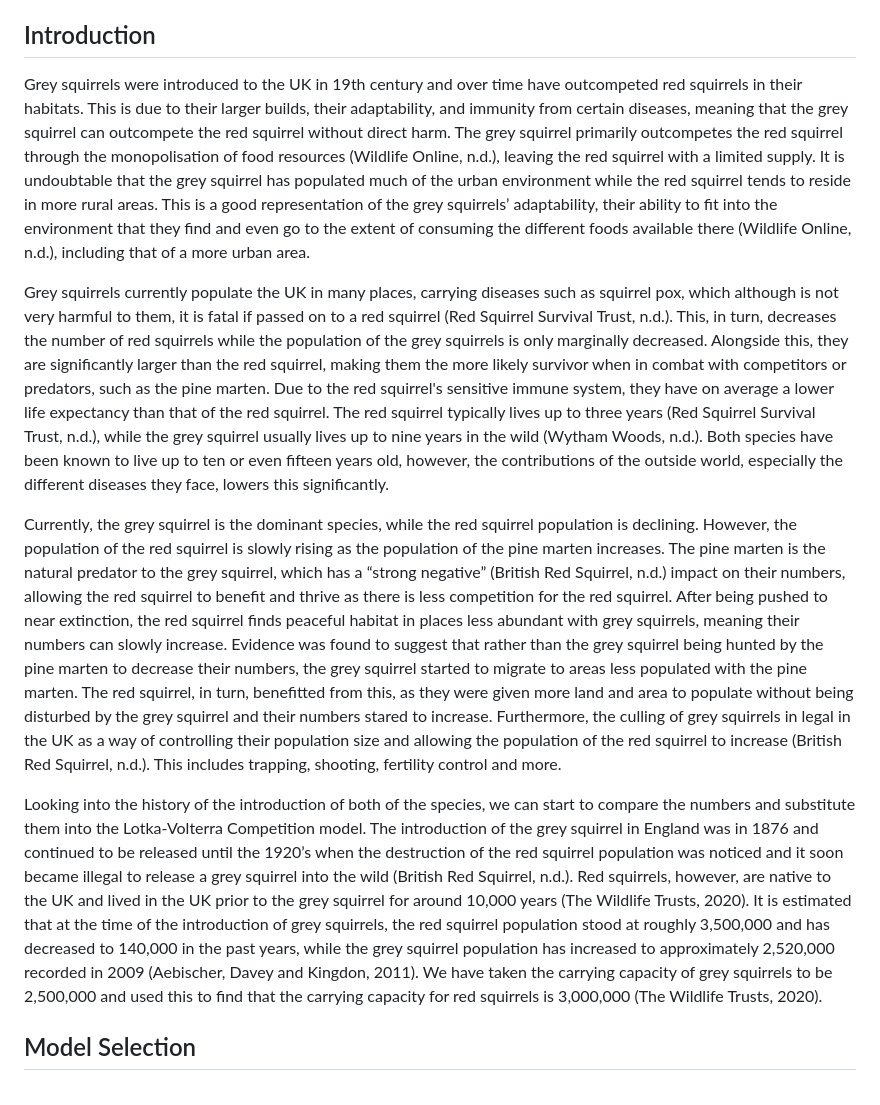
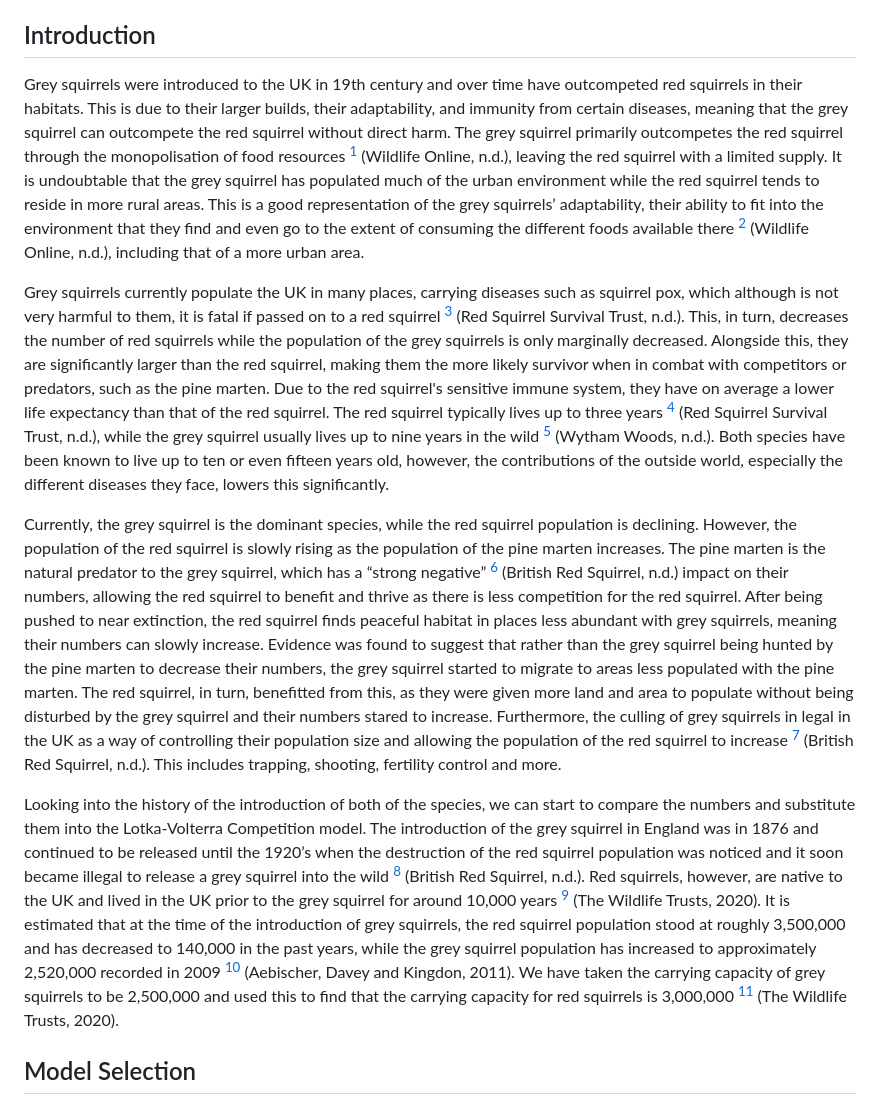
Before and after one commit to nickscer/ModellingSystems, a Markdown page: MA2MMS_ProjA_Gr1.md, the part around one of its changes. GitHub-like rendering.

```diff
--- a/MA2MMS_ProjA_Gr1.md
+++ b/MA2MMS_ProjA_Gr1.md
@@ -33,13 +33,13 @@ This report outlines the relationship between the red squirrel and the grey squi
 
 ## Introduction
 
-Grey squirrels were introduced to the UK in 19th century and over time have outcompeted red squirrels in their habitats. This is due to their larger builds, their adaptability, and immunity from certain diseases, meaning that the grey squirrel can outcompete the red squirrel without direct harm. The grey squirrel primarily outcompetes the red squirrel through the monopolisation of food resources (Wildlife Online, n.d.), leaving the red squirrel with a limited supply. It is undoubtable that the grey squirrel has populated much of the urban environment while the red squirrel tends to reside in more rural areas. This is a good representation of the grey squirrels’ adaptability, their ability to fit into the environment that they find and even go to the extent of consuming the different foods available there (Wildlife Online, n.d.), including that of a more urban area.
+Grey squirrels were introduced to the UK in 19th century and over time have outcompeted red squirrels in their habitats. This is due to their larger builds, their adaptability, and immunity from certain diseases, meaning that the grey squirrel can outcompete the red squirrel without direct harm. The grey squirrel primarily outcompetes the red squirrel through the monopolisation of food resources [^2] (Wildlife Online, n.d.), leaving the red squirrel with a limited supply. It is undoubtable that the grey squirrel has populated much of the urban environment while the red squirrel tends to reside in more rural areas. This is a good representation of the grey squirrels’ adaptability, their ability to fit into the environment that they find and even go to the extent of consuming the different foods available there [^2] (Wildlife Online, n.d.), including that of a more urban area.
 
-Grey squirrels currently populate the UK in many places, carrying diseases such as squirrel pox, which although is not very harmful to them, it is fatal if passed on to a red squirrel (Red Squirrel Survival Trust, n.d.). This, in turn, decreases the number of red squirrels while the population of the grey squirrels is only marginally decreased. Alongside this, they are significantly larger than the red squirrel, making them the more likely survivor when in combat with competitors or predators, such as the pine marten. Due to the red squirrel's sensitive immune system, they have on average a lower life expectancy than that of the red squirrel. The red squirrel typically lives up to three years (Red Squirrel Survival Trust, n.d.), while the grey squirrel usually lives up to nine years in the wild (Wytham Woods, n.d.). Both species have been known to live up to ten or even fifteen years old, however, the contributions of the outside world, especially the different diseases they face, lowers this significantly.
+Grey squirrels currently populate the UK in many places, carrying diseases such as squirrel pox, which although is not very harmful to them, it is fatal if passed on to a red squirrel [^1] (Red Squirrel Survival Trust, n.d.). This, in turn, decreases the number of red squirrels while the population of the grey squirrels is only marginally decreased. Alongside this, they are significantly larger than the red squirrel, making them the more likely survivor when in combat with competitors or predators, such as the pine marten. Due to the red squirrel's sensitive immune system, they have on average a lower life expectancy than that of the red squirrel. The red squirrel typically lives up to three years [^1] (Red Squirrel Survival Trust, n.d.), while the grey squirrel usually lives up to nine years in the wild [^4] (Wytham Woods, n.d.). Both species have been known to live up to ten or even fifteen years old, however, the contributions of the outside world, especially the different diseases they face, lowers this significantly.
 
-Currently, the grey squirrel is the dominant species, while the red squirrel population is declining. However, the population of the red squirrel is slowly rising as the population of the pine marten increases. The pine marten is the natural predator to the grey squirrel, which has a “strong negative” (British Red Squirrel, n.d.) impact on their numbers, allowing the red squirrel to benefit and thrive as there is less competition for the red squirrel. After being pushed to near extinction, the red squirrel finds peaceful habitat in places less abundant with grey squirrels, meaning their numbers can slowly increase. Evidence was found to suggest that rather than the grey squirrel being hunted by the pine marten to decrease their numbers, the grey squirrel started to migrate to areas less populated with the pine marten. The red squirrel, in turn, benefitted from this, as they were given more land and area to populate without being disturbed by the grey squirrel and their numbers stared to increase. Furthermore, the culling of grey squirrels in legal in the UK as a way of controlling their population size and allowing the population of the red squirrel to increase (British Red Squirrel, n.d.). This includes trapping, shooting, fertility control and more.
+Currently, the grey squirrel is the dominant species, while the red squirrel population is declining. However, the population of the red squirrel is slowly rising as the population of the pine marten increases. The pine marten is the natural predator to the grey squirrel, which has a “strong negative” [^3] (British Red Squirrel, n.d.) impact on their numbers, allowing the red squirrel to benefit and thrive as there is less competition for the red squirrel. After being pushed to near extinction, the red squirrel finds peaceful habitat in places less abundant with grey squirrels, meaning their numbers can slowly increase. Evidence was found to suggest that rather than the grey squirrel being hunted by the pine marten to decrease their numbers, the grey squirrel started to migrate to areas less populated with the pine marten. The red squirrel, in turn, benefitted from this, as they were given more land and area to populate without being disturbed by the grey squirrel and their numbers stared to increase. Furthermore, the culling of grey squirrels in legal in the UK as a way of controlling their population size and allowing the population of the red squirrel to increase [^5] (British Red Squirrel, n.d.). This includes trapping, shooting, fertility control and more.
 
-Looking into the history of the introduction of both of the species, we can start to compare the numbers and substitute them into the Lotka-Volterra Competition model. The introduction of the grey squirrel in England was in 1876 and continued to be released until the 1920’s when the destruction of the red squirrel population was noticed and it soon became illegal to release a grey squirrel into the wild (British Red Squirrel, n.d.). Red squirrels, however, are native to the UK and lived in the UK prior to the grey squirrel for around 10,000 years (The Wildlife Trusts, 2020). It is estimated that at the time of the introduction of grey squirrels, the red squirrel population stood at roughly 3,500,000 and has decreased to 140,000 in the past years, while the grey squirrel population has increased to approximately 2,520,000 recorded in 2009 (Aebischer, Davey and Kingdon, 2011). We have taken the carrying capacity of grey squirrels to be 2,500,000 and used this to find that the carrying capacity for red squirrels is 3,000,000 (The Wildlife Trusts, 2020).
+Looking into the history of the introduction of both of the species, we can start to compare the numbers and substitute them into the Lotka-Volterra Competition model. The introduction of the grey squirrel in England was in 1876 and continued to be released until the 1920’s when the destruction of the red squirrel population was noticed and it soon became illegal to release a grey squirrel into the wild [^6] (British Red Squirrel, n.d.). Red squirrels, however, are native to the UK and lived in the UK prior to the grey squirrel for around 10,000 years [^7] (The Wildlife Trusts, 2020). It is estimated that at the time of the introduction of grey squirrels, the red squirrel population stood at roughly 3,500,000 and has decreased to 140,000 in the past years, while the grey squirrel population has increased to approximately 2,520,000 recorded in 2009 [^8] (Aebischer, Davey and Kingdon, 2011). We have taken the carrying capacity of grey squirrels to be 2,500,000 and used this to find that the carrying capacity for red squirrels is 3,000,000 [^7] (The Wildlife Trusts, 2020).
 
 
 
```
Also changed, not shown: other parts of MA2MMS_ProjA_Gr1.md (+8 -12 lines).
